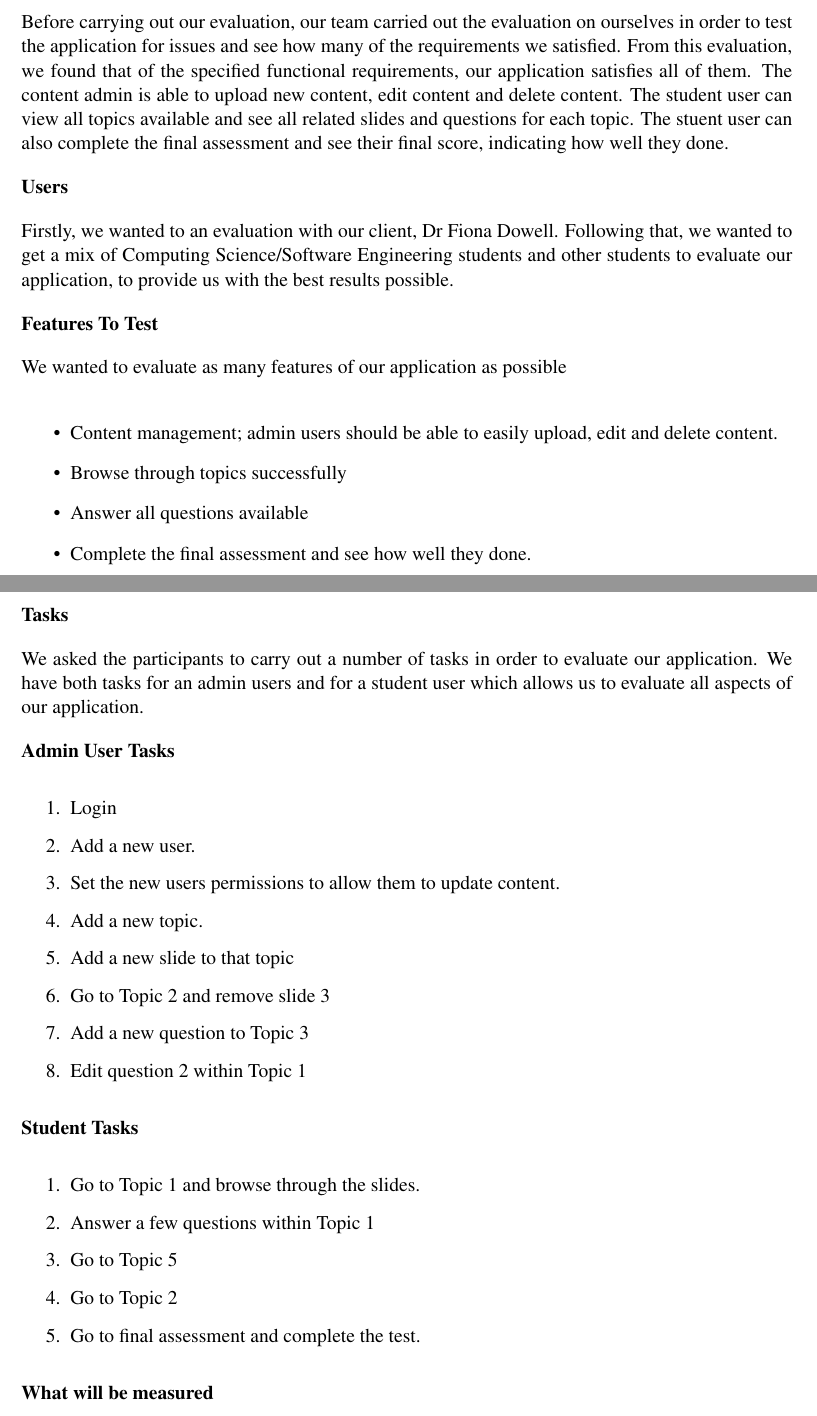
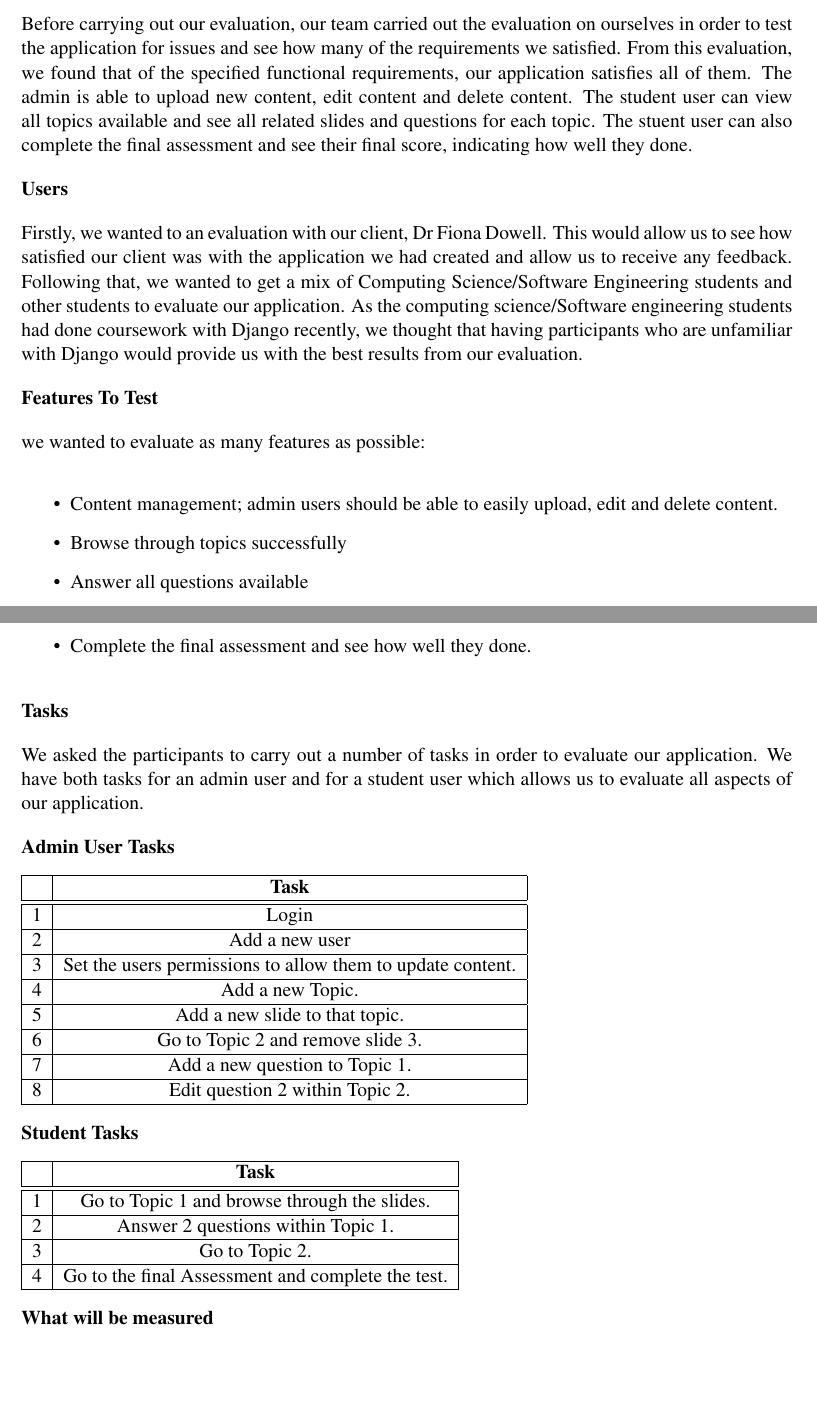
Before and after one commit to Stringsy/team-project, a LaTeX thesis (Dissertation/Evaluation.tex): two parts of pages 3 and 4 of 5, joined at a grey line, cut so that both start at the same text, the shorter picture padded with empty space. Compiled offline with pdfLaTeX.

Commit message:
Updates to evaluation

```diff
--- a/Dissertation/Evaluation.tex
+++ b/Dissertation/Evaluation.tex
@@ -25,15 +25,15 @@
 
 In order to test the usability and functionality of our application, we created an evaluation plan with a set of tasks for the user to carry out. The evaluation plan included tasks for both the admin user and the student user as this allowed us to evaluate all areas of our application.
 
-Before carrying out our evaluation, our team carried out the evaluation on ourselves in order to test the application for issues and see how many of the requirements we satisfied. From this evaluation, we found that of the specified functional requirements, our application satisfies all of them. The content admin is able to upload new content, edit content and delete content. The student user can view all topics available and see all related slides and questions for each topic. The stuent user can also complete the final assessment and see their final score, indicating how well they done.
+Before carrying out our evaluation, our team carried out the evaluation on ourselves in order to test the application for issues and see how many of the requirements we satisfied. From this evaluation, we found that of the specified functional requirements, our application satisfies all of them. The admin is able to upload new content, edit content and delete content. The student user can view all topics available and see all related slides and questions for each topic. The stuent user can also complete the final assessment and see their final score, indicating how well they done.
 
 \textbf{Users}
 
-Firstly, we wanted to an evaluation with our client, Dr Fiona Dowell. Following that, we wanted to get a mix of Computing Science/Software Engineering students and other students to evaluate our application, to provide us with the best results possible.
+Firstly, we wanted to an evaluation with our client, Dr Fiona Dowell. This would allow us to see how satisfied our client was with the application we had created and allow us to receive any feedback. Following that, we wanted to get a mix of Computing Science/Software Engineering students and other students to evaluate our application. As the computing science/Software engineering students had done coursework with Django recently, we thought that having participants who are unfamiliar with Django would provide us with the best results from our evaluation.
 
 \textbf{Features To Test}
 
-We wanted to evaluate as many features of our application as possible
+we wanted to evaluate as many features as possible:
 
 \begin{itemize}
 \item Content management; admin users should be able to easily upload, edit and delete content.
@@ -44,30 +44,55 @@ We wanted to evaluate as many features of our application as possible
 
 \textbf{Tasks}
 
-We asked the participants to carry out a number of tasks in order to evaluate our application. We have both tasks for an admin users and for a student user which allows us to evaluate all aspects of our application.
+We asked the participants to carry out a number of tasks in order to evaluate our application. We have both tasks for an admin user and for a student user which allows us to evaluate all aspects of our application.
 
 \textbf{Admin User Tasks}
 
-\begin{enumerate}
-\item Login
-\item Add a new user.
-\item Set the new users permissions to allow them to update content.
-\item Add a new topic.
-\item Add a new slide to that topic
-\item Go to Topic 2 and remove slide 3
-\item Add a new question to Topic 3
-\item Edit question 2 within Topic 1
-\end{enumerate}
+
+\begin{tabular}{|c|c|}
+\hline & \textbf{Task}\\
+\hline
+\hline 1 & Login\\
+\hline 2 & Add a new user\\
+\hline 3 & Set the users permissions to allow them to update content.\\
+\hline 4 & Add a new Topic.\\
+\hline 5 & Add a new slide to that topic.\\
+\hline 6 & Go to Topic 2 and remove slide 3.\\
+\hline 7 & Add a new question to Topic 1.\\
+\hline 8 & Edit question 2 within Topic 2.\\
+\hline
+\end{tabular}
+
+%\begin{enumerate}
+%\item Login
+%\item Add a new user.
+%\item Set the new users permissions to allow them to update content.
+%\item Add a new topic.
+%\item Add a new slide to that topic
+%\item Go to Topic 2 and remove slide 3
+%\item Add a new question to Topic 1
+%\item Edit question 2 within Topic 2
+%\end{enumerate}
 
 \textbf{Student Tasks}
 
-\begin{enumerate}
-\item Go to Topic 1 and browse through the slides.
-\item Answer a few questions within Topic 1
-\item Go to Topic 5
-\item Go to Topic 2
-\item Go to final assessment and complete the test.
-\end{enumerate}
+\begin{tabular}{|c|c|}
+\hline & \textbf{Task}\\
+\hline
+\hline 1 &  Go to Topic 1 and browse through the slides.\\
+\hline 2 & Answer 2 questions within Topic 1.\\
+\hline 3 & Go to Topic 2.\\
+\hline 4 & Go to the final Assessment and complete the test.\\
+\hline
+\end{tabular}
+
+%\begin{enumerate}
+%\item Go to Topic 1 and browse through the slides.
+%\item Answer a few questions within Topic 1
+%\item Go to Topic 5
+%\item Go to Topic 2
+%\item Go to final assessment and complete the test.
+%\end{enumerate}
 
 \textbf{What will be measured}
 
```
